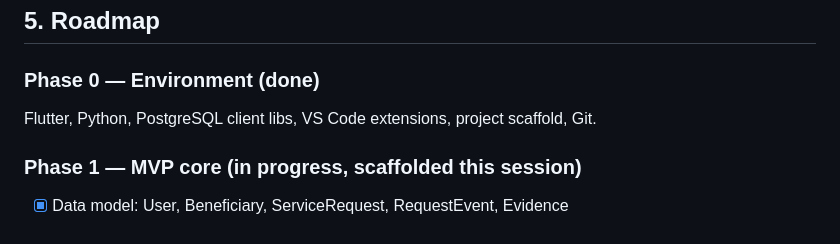
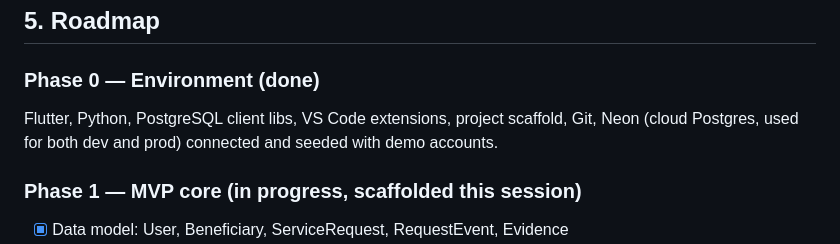
Before and after one commit to kumbiraimushunje/Midman, a Markdown page: PROJECT_PLAN.md, the part around the change. Rendered like a GitHub page.

Commit message:
Confirm Neon connected and seeded with demo accounts

```diff
--- a/PROJECT_PLAN.md
+++ b/PROJECT_PLAN.md
@@ -63,7 +63,8 @@ Received → Arranging → In Progress → Completed
 
 ### Phase 0 — Environment (done)
 Flutter, Python, PostgreSQL client libs, VS Code extensions, project
-scaffold, Git.
+scaffold, Git, Neon (cloud Postgres, used for both dev and prod) connected
+and seeded with demo accounts.
 
 ### Phase 1 — MVP core (in progress, scaffolded this session)
 - [x] Data model: User, Beneficiary, ServiceRequest, RequestEvent, Evidence
```
